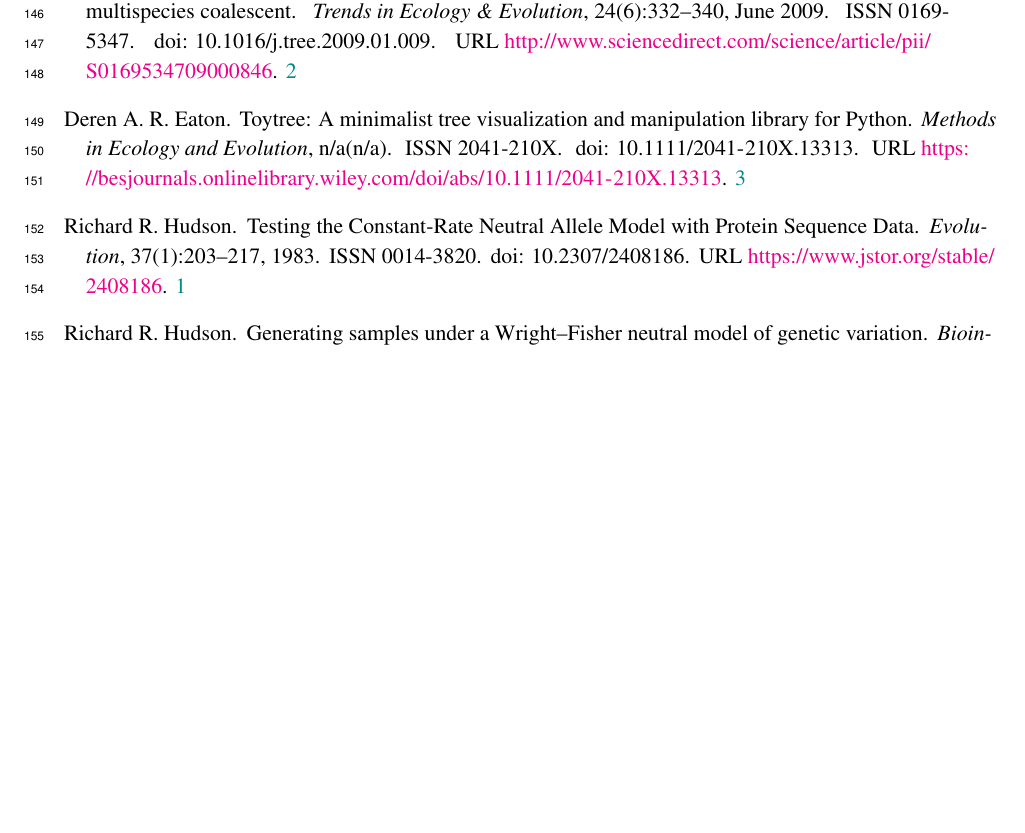
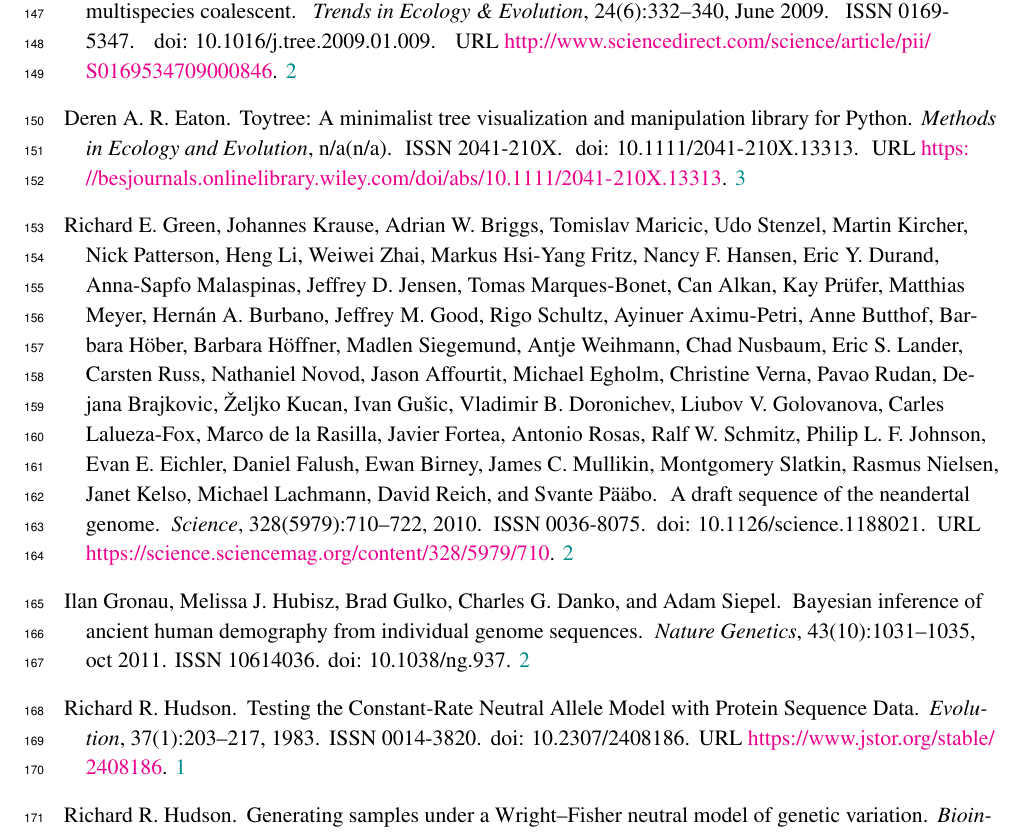
Before and after one commit to pmckenz1/ipcoal, a LaTeX document (manuscript/ipcoal-biorxiv.tex, which reads manuscript/ipcoal-biorxiv.bib): part of page 6 of 6 before the commit and part of page 6 of 7 after it, cut so that both start at the same text, the shorter picture padded with empty space. Compiled offline with pdfLaTeX; a missing bibliography style is replaced by a similar one.

Commit message:
more bib edits

```diff
--- a/manuscript/ipcoal-biorxiv.bib
+++ b/manuscript/ipcoal-biorxiv.bib
@@ -293,0 +298,20 @@ abstract = "As population genomic datasets grow in size, researchers are faced w
+doi = {10.1038/ng.937},
+file = {::},
+issn = {10614036},
+journal = {Nature Genetics},
+month = {oct},
+number = {10},
+pages = {1031--1035},
+title = {{Bayesian inference of ancient human demography from individual genome sequences}},
+volume = {43},
+year = {2011}
+}
+
+@article {green_neandertal_2010,
+	author = {Green, Richard E. and Krause, Johannes and Briggs, Adrian W. and Maricic, Tomislav and Stenzel, Udo and Kircher, Martin and Patterson, Nick and Li, Heng and Zhai, Weiwei and Fritz, Markus Hsi-Yang and Hansen, Nancy F. and Durand, Eric Y. and Malaspinas, Anna-Sapfo and Jensen, Jeffrey D. and Marques-Bonet, Tomas and Alkan, Can and Pr{\"u}fer, Kay and Meyer, Matthias and Burbano, Hern{\'a}n A. and Good, Jeffrey M. and Schultz, Rigo and Aximu-Petri, Ayinuer and Butthof, Anne and H{\"o}ber, Barbara and H{\"o}ffner, Barbara and Siegemund, Madlen and Weihmann, Antje and Nusbaum, Chad and Lander, Eric S. and Russ, Carsten and Novod, Nathaniel and Affourtit, Jason and Egholm, Michael and Verna, Christine and Rudan, Pavao and Brajkovic, Dejana and Kucan, {\v Z}eljko and Gu{\v s}ic, Ivan and Doronichev, Vladimir B. and Golovanova, Liubov V. and Lalueza-Fox, Carles and de la Rasilla, Marco and Fortea, Javier and Rosas, Antonio and Schmitz, Ralf W. and Johnson, Philip L. F. and Eichler, Evan E. and Falush, Daniel and Birney, Ewan and Mullikin, James C. and Slatkin, Montgomery and Nielsen, Rasmus and Kelso, Janet and Lachmann, Michael and Reich, David and P{\"a}{\"a}bo, Svante},
+	title = {A Draft Sequence of the Neandertal Genome},
+	volume = {328},
+	number = {5979},
+	pages = {710--722},
+	year = {2010},
+	doi = {10.1126/science.1188021},
@@ -293,0 +321,4 @@ abstract = "As population genomic datasets grow in size, researchers are faced w
+	URL = {https://science.sciencemag.org/content/328/5979/710},
+	eprint = {https://science.sciencemag.org/content/328/5979/710.full.pdf},
+	journal = {Science}
+}
```
Also changed, not shown: manuscript/ipcoal-biorxiv.tex (+2 -2 lines), manuscript/ipcoal-biorxiv.bib (7 more changed lines).
